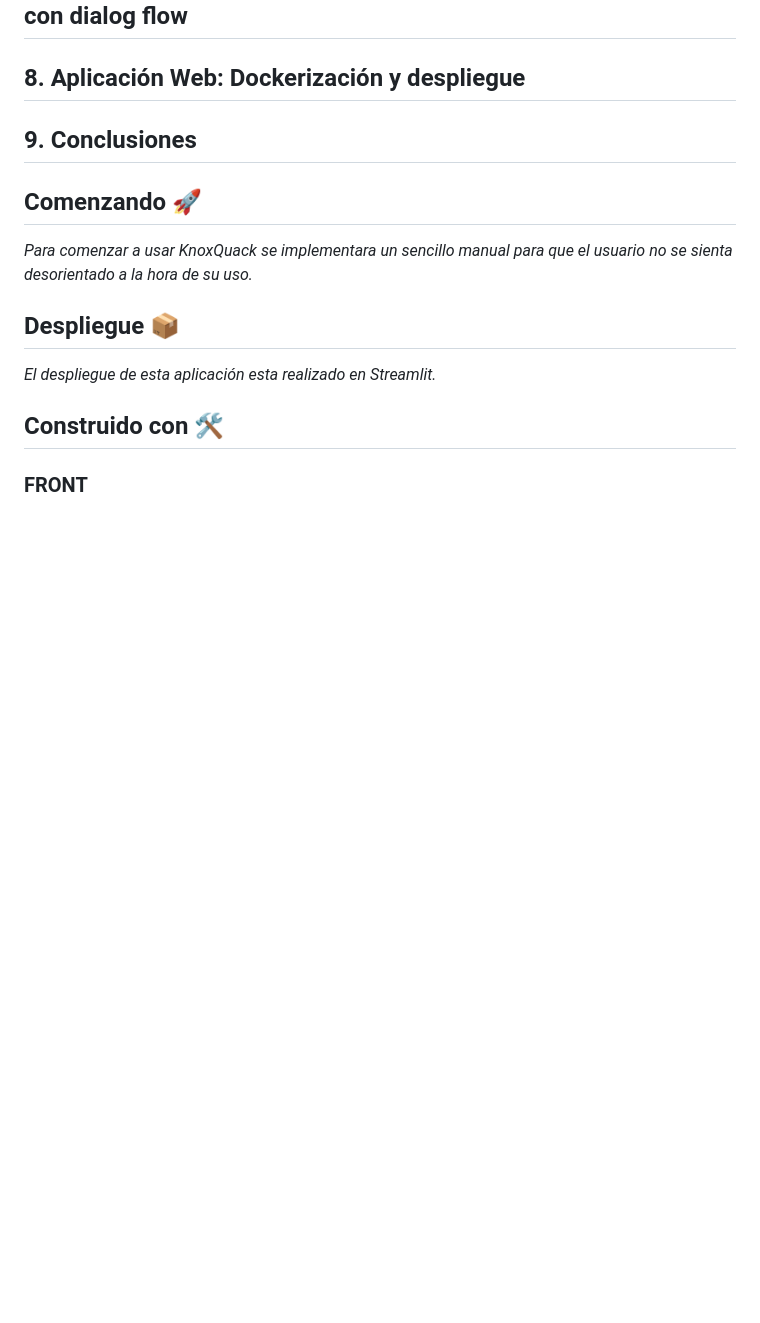
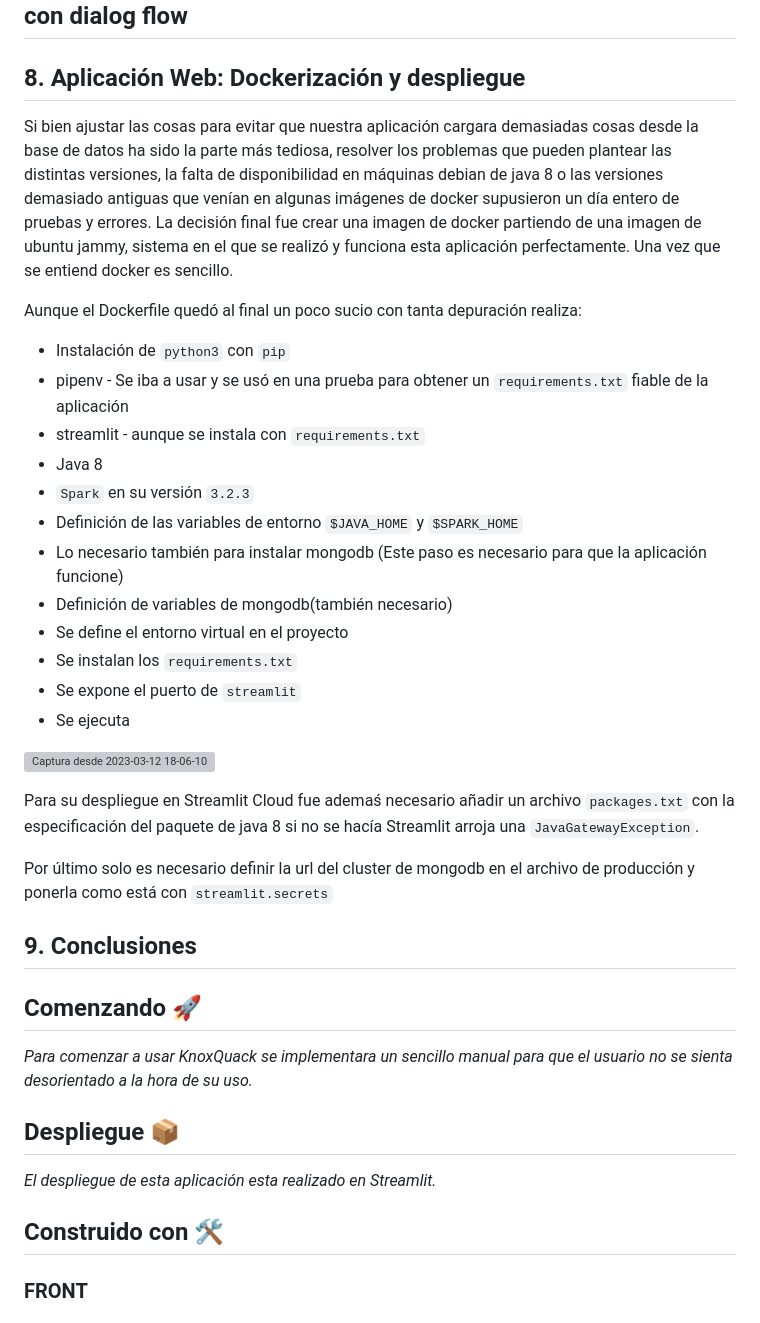
Before and after one commit to Archerus35/KNOXQUACK, a Markdown page: README.md, the part around the change. Drawn GitHub-style; blank space fills up the shorter version; grey boxes are pictures that could not be loaded.

```diff
--- a/README.md
+++ b/README.md
@@ -154,6 +154,33 @@ Y a la hora de recibir las recomendaciones se cargan:
 
 ##  8. Aplicación Web: Dockerización y despliegue
 
+Si bien ajustar las cosas para evitar que nuestra aplicación cargara demasiadas cosas desde la base de datos ha sido
+la parte más tediosa, resolver los problemas que pueden plantear las distintas versiones, la falta de disponibilidad en
+máquinas debian de java 8 o las versiones demasiado antiguas que venían en algunas imágenes de docker supusieron un
+día entero de pruebas y errores. La decisión final fue crear una imagen de docker partiendo de una imagen de ubuntu
+jammy, sistema en el que se realizó y funciona esta aplicación perfectamente. Una vez que se entiend docker es sencillo.
+
+Aunque el Dockerfile quedó al final un poco sucio con tanta depuración realiza:
+* Instalación de `python3` con `pip`
+* pipenv - Se iba a usar y se usó en una prueba para obtener un `requirements.txt` fiable de la aplicación
+* streamlit - aunque se instala con `requirements.txt`
+* Java 8
+* `Spark` en su versión `3.2.3`
+* Definición de las variables de entorno `$JAVA_HOME` y `$SPARK_HOME`
+* Lo necesario también para instalar mongodb (Este paso es necesario para que la aplicación funcione)
+* Definición de variables de mongodb(también necesario)
+* Se define el entorno virtual en el proyecto
+* Se instalan los `requirements.txt`
+* Se expone el puerto de `streamlit`
+* Se ejecuta
+
+![Captura desde 2023-03-12 18-06-10](https://user-images.githubusercontent.com/116188406/224561252-03d562d3-7907-4126-acf8-86a608977e48.png)
+
+Para su despliegue en Streamlit Cloud fue ademaś necesario añadir un archivo `packages.txt` con la especificación del paquete de java 8 si no
+se hacía Streamlit arroja una `JavaGatewayException`.
+
+Por último solo es necesario definir la url del cluster de mongodb en el archivo de producción y ponerla como está con `streamlit.secrets`
+
 ##  9. Conclusiones
 
 
```
